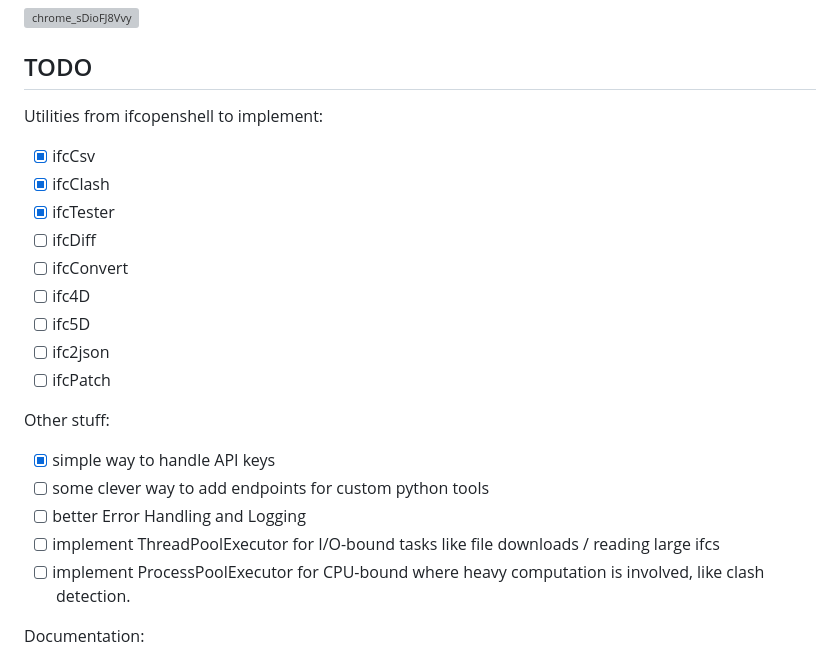
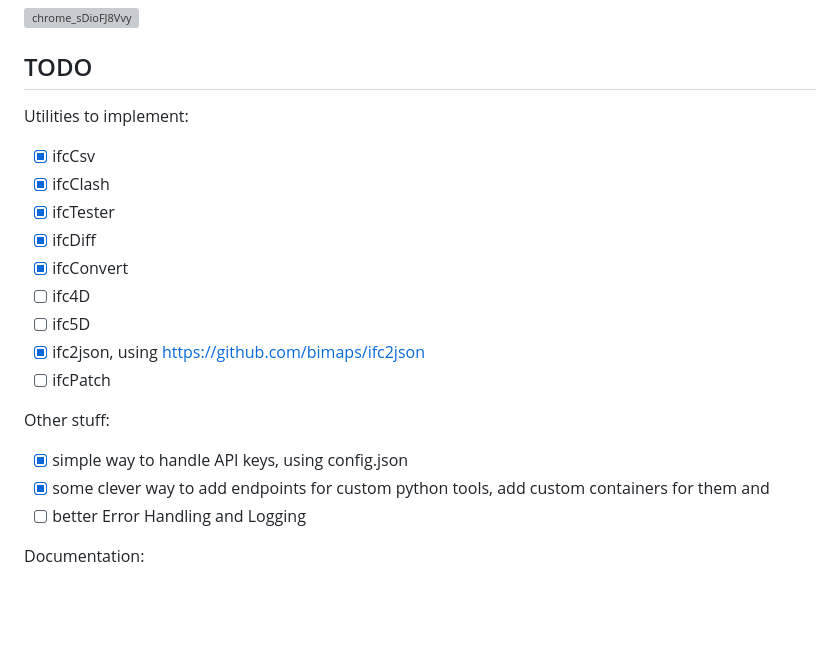
Before and after one commit to jonatanjacobsson/ifcpipeline, a Markdown page: README.md, the part around the change. Drawn GitHub-style; blank space fills up the shorter version; grey boxes are pictures that could not be loaded.

```diff
--- a/README.md
+++ b/README.md
@@ -14,23 +14,21 @@ IFC Pipeline is a FastAPI-based service for processing Industry Foundation Class
 
 ## TODO
 
-Utilities from ifcopenshell to implement:
+Utilities to implement:
 - [x] ifcCsv
 - [x] ifcClash
 - [x] ifcTester
-- [ ] ifcDiff
-- [ ] ifcConvert
+- [x] ifcDiff
+- [x] ifcConvert
 - [ ] ifc4D
 - [ ] ifc5D
-- [ ] ifc2json
+- [x] ifc2json, using https://github.com/bimaps/ifc2json
 - [ ] ifcPatch
 
 Other stuff:
-- [x] simple way to handle API keys
-- [ ] some clever way to add endpoints for custom python tools
+- [x] simple way to handle API keys, using config.json
+- [x] some clever way to add endpoints for custom python tools, add custom containers for them and
 - [ ] better Error Handling and Logging
-- [ ] implement ThreadPoolExecutor for I/O-bound tasks like file downloads / reading large ifcs
-- [ ] implement ProcessPoolExecutor for CPU-bound where heavy computation is involved, like clash detection.
 
 Documentation:
 - [ ] quick introductory video (1 min)
```
